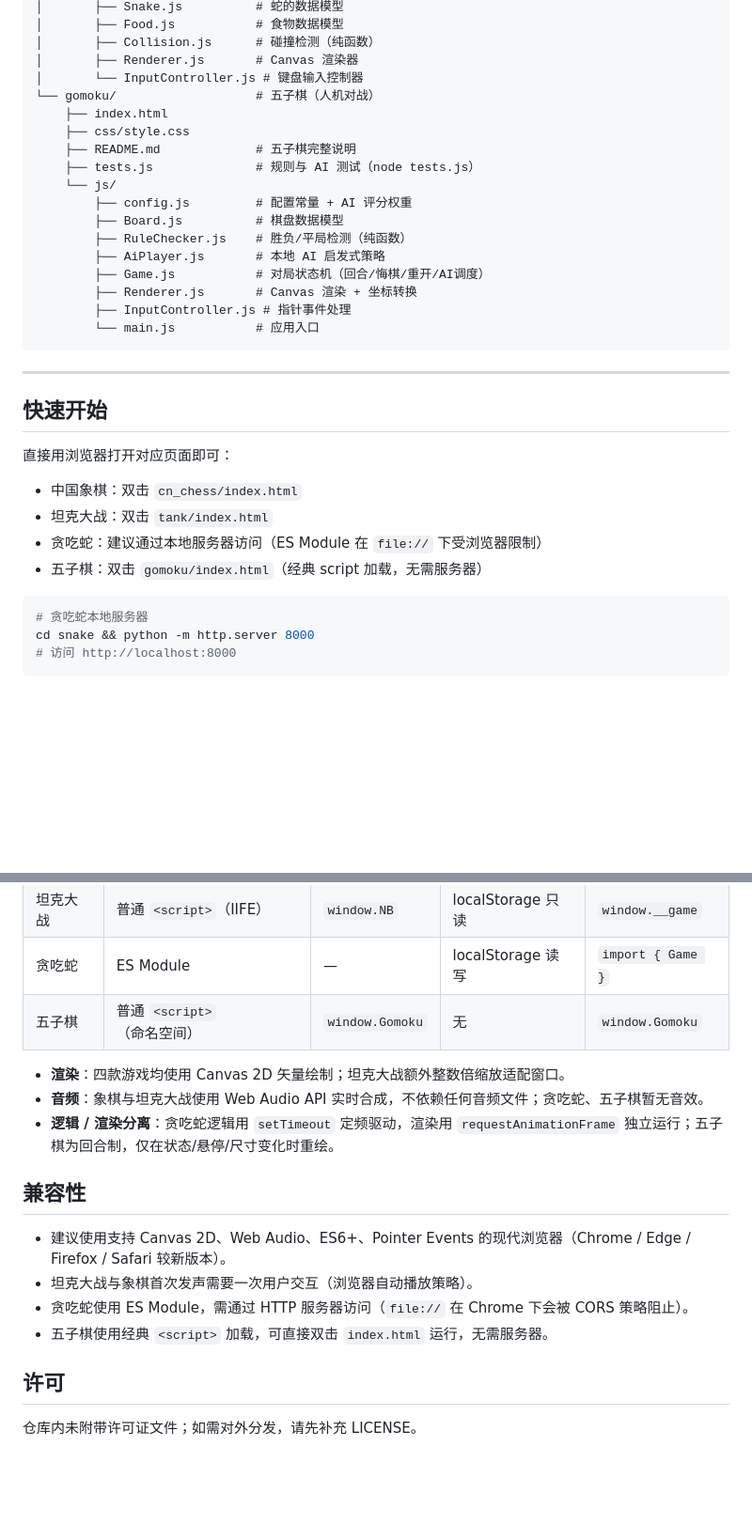
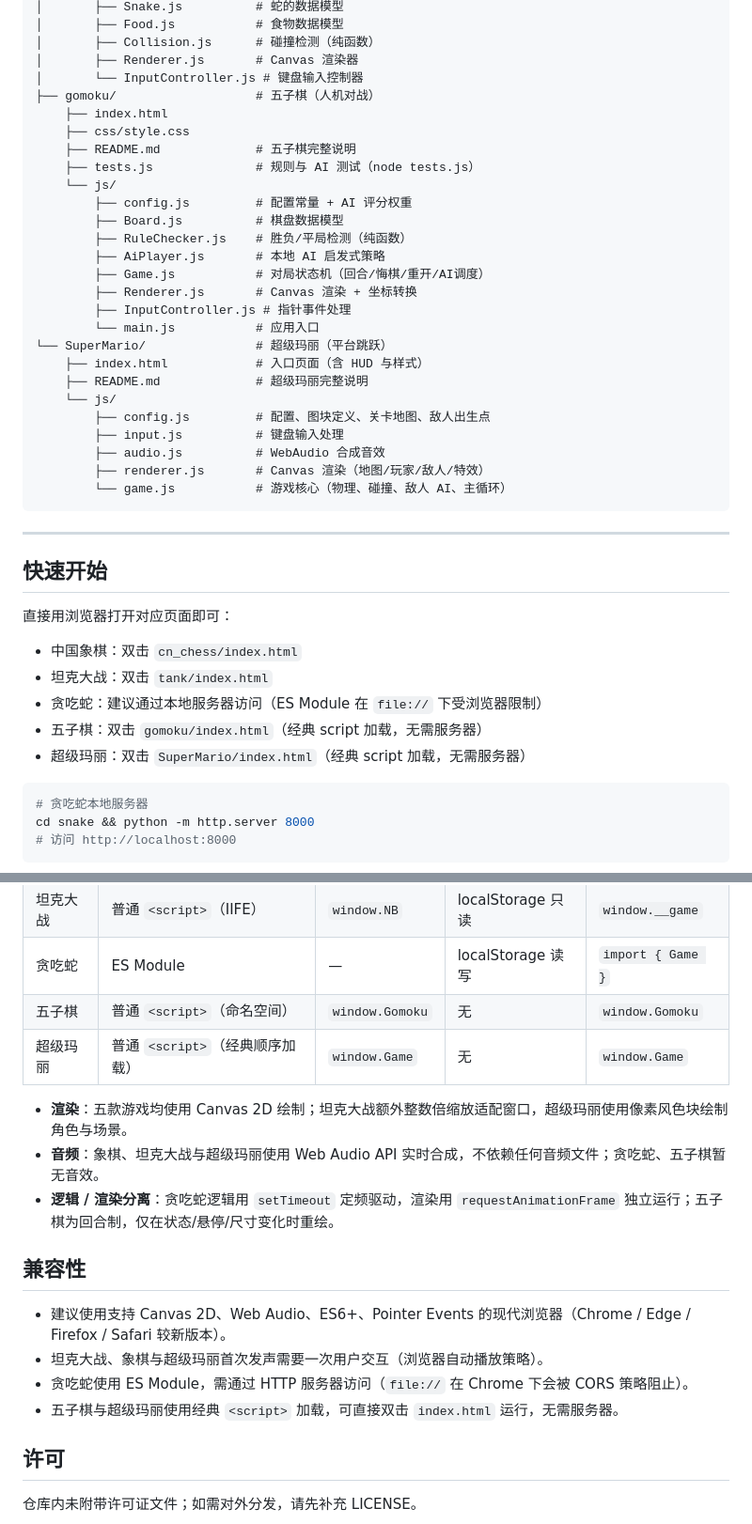
Before and after one commit to ShuaichenLau/game, a Markdown page: README.md, 2 parts joined by grey strips. Shown at 94% size. GitHub-like rendering; blank space fills up the shorter version.

````diff
--- a/README.md
+++ b/README.md
@@ -53,7 +54,7 @@ game/
 │       ├── Collision.js      # 碰撞检测（纯函数）
 │       ├── Renderer.js       # Canvas 渲染器
 │       └── InputController.js # 键盘输入控制器
-└── gomoku/                   # 五子棋（人机对战）
+├── gomoku/                   # 五子棋（人机对战）
     ├── index.html
     ├── css/style.css
     ├── README.md             # 五子棋完整说明
@@ -67,6 +68,15 @@ game/
         ├── Renderer.js       # Canvas 渲染 + 坐标转换
         ├── InputController.js # 指针事件处理
         └── main.js           # 应用入口
+└── SuperMario/               # 超级玛丽（平台跳跃）
+    ├── index.html            # 入口页面（含 HUD 与样式）
+    ├── README.md             # 超级玛丽完整说明
+    └── js/
+        ├── config.js         # 配置、图块定义、关卡地图、敌人出生点
+        ├── input.js          # 键盘输入处理
+        ├── audio.js          # WebAudio 合成音效
+        ├── renderer.js       # Canvas 渲染（地图/玩家/敌人/特效）
+        └── game.js           # 游戏核心（物理、碰撞、敌人 AI、主循环）
 ```
 
 ---
@@ -79,6 +89,7 @@ game/
 - 坦克大战：双击 `tank/index.html`
 - 贪吃蛇：建议通过本地服务器访问（ES Module 在 `file://` 下受浏览器限制）
 - 五子棋：双击 `gomoku/index.html`（经典 script 加载，无需服务器）
+- 超级玛丽：双击 `SuperMario/index.html`（经典 script 加载，无需服务器）
 
 ```bash
 # 贪吃蛇本地服务器
@@ -277,17 +323,18 @@ cd gomoku && node tests.js   # 规则与 AI 基础测试（49 项）
 | 坦克大战 | 普通 `<script>`（IIFE） | `window.NB` | localStorage 只读 | `window.__game` |
 | 贪吃蛇 | ES Module | — | localStorage 读写 | `import { Game }` |
 | 五子棋 | 普通 `<script>`（命名空间） | `window.Gomoku` | 无 | `window.Gomoku` |
+| 超级玛丽 | 普通 `<script>`（经典顺序加载） | `window.Game` | 无 | `window.Game` |
 
-- **渲染**：四款游戏均使用 Canvas 2D 矢量绘制；坦克大战额外整数倍缩放适配窗口。
-- **音频**：象棋与坦克大战使用 Web Audio API 实时合成，不依赖任何音频文件；贪吃蛇、五子棋暂无音效。
+- **渲染**：五款游戏均使用 Canvas 2D 绘制；坦克大战额外整数倍缩放适配窗口，超级玛丽使用像素风色块绘制角色与场景。
+- **音频**：象棋、坦克大战与超级玛丽使用 Web Audio API 实时合成，不依赖任何音频文件；贪吃蛇、五子棋暂无音效。
 - **逻辑 / 渲染分离**：贪吃蛇逻辑用 `setTimeout` 定频驱动，渲染用 `requestAnimationFrame` 独立运行；五子棋为回合制，仅在状态/悬停/尺寸变化时重绘。
 
 ## 兼容性
 
 - 建议使用支持 Canvas 2D、Web Audio、ES6+、Pointer Events 的现代浏览器（Chrome / Edge / Firefox / Safari 较新版本）。
-- 坦克大战与象棋首次发声需要一次用户交互（浏览器自动播放策略）。
+- 坦克大战、象棋与超级玛丽首次发声需要一次用户交互（浏览器自动播放策略）。
 - 贪吃蛇使用 ES Module，需通过 HTTP 服务器访问（`file://` 在 Chrome 下会被 CORS 策略阻止）。
-- 五子棋使用经典 `<script>` 加载，可直接双击 `index.html` 运行，无需服务器。
+- 五子棋与超级玛丽使用经典 `<script>` 加载，可直接双击 `index.html` 运行，无需服务器。
 
 ## 许可
 
````
Also changed, not shown: other parts of README.md (+39 -3 lines).
